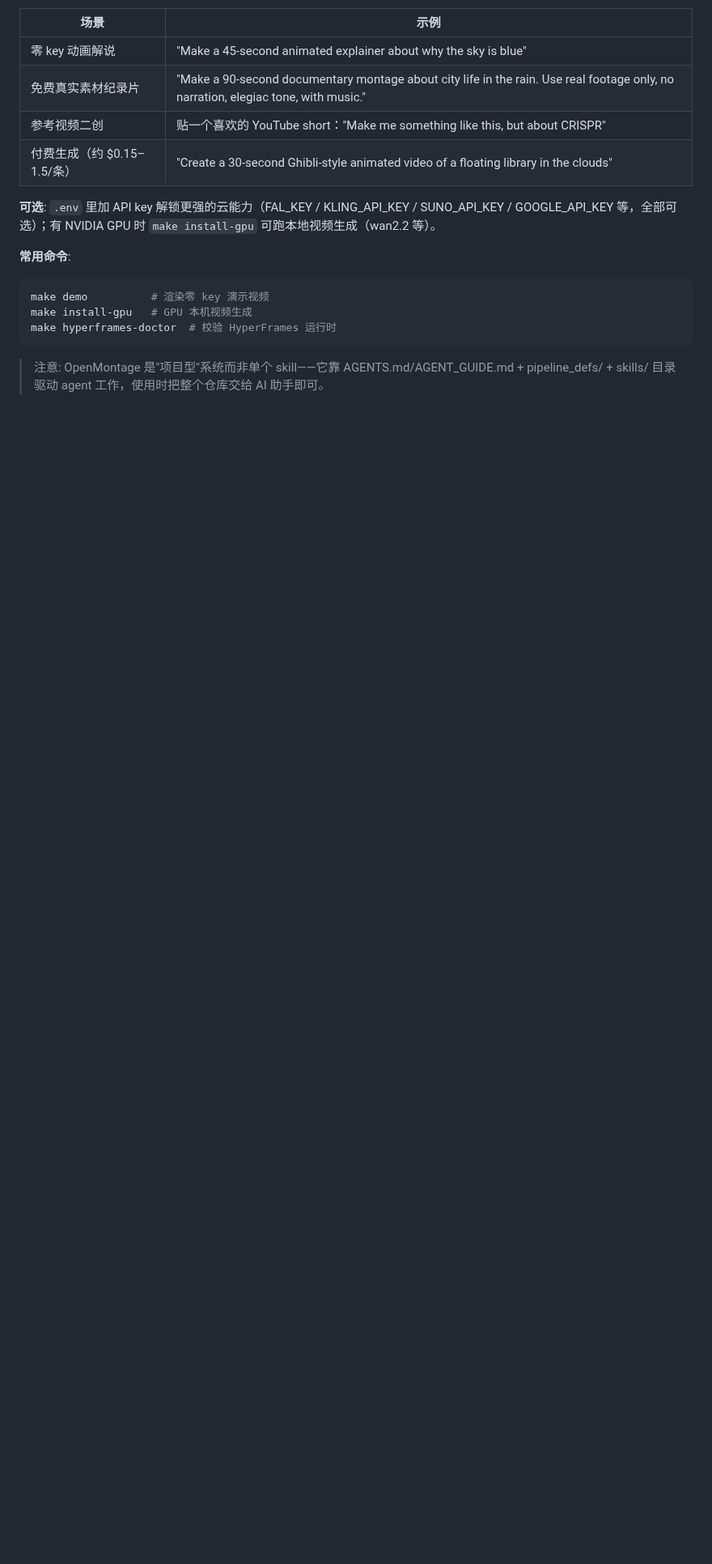
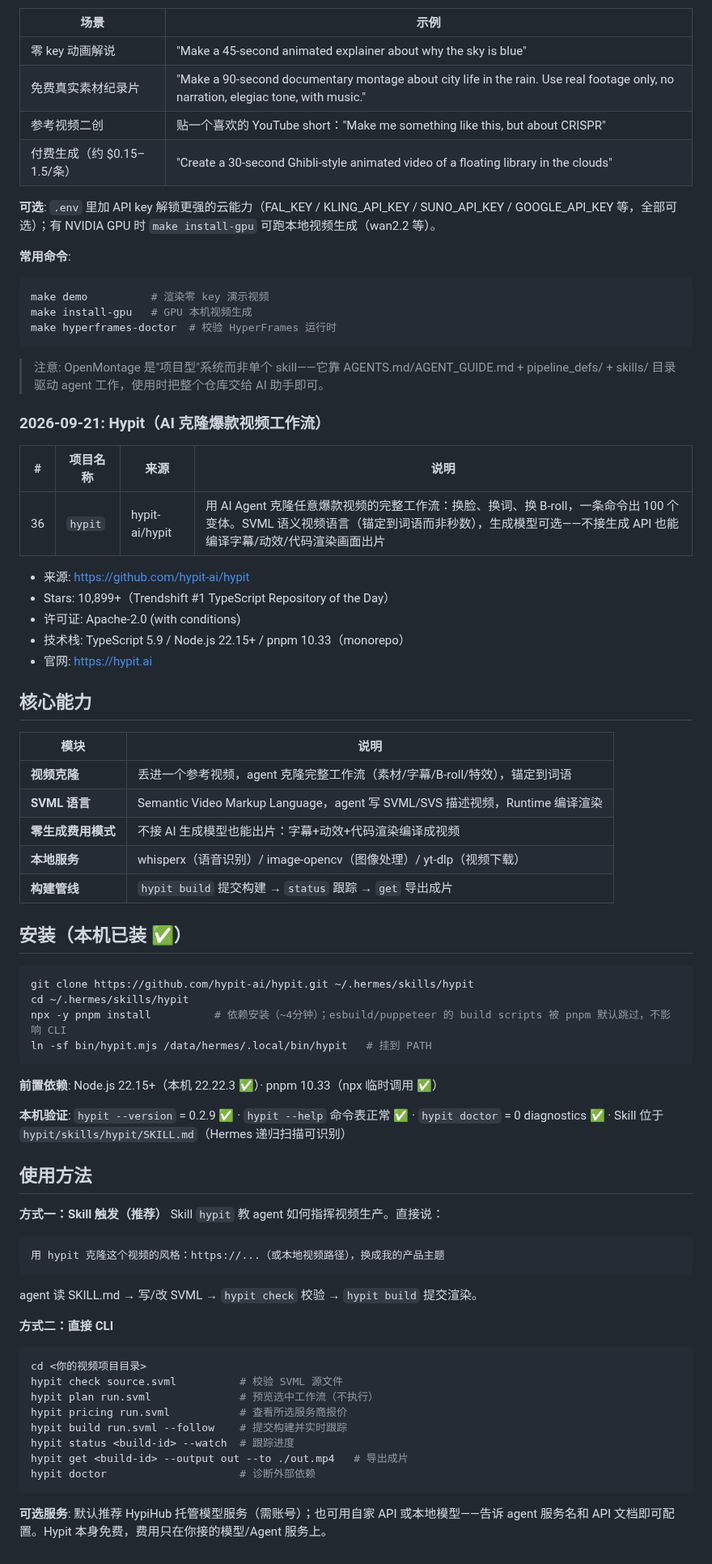
Before and after one commit to yorkLiu/MyDocuments, a Markdown page: installed_skills.md, the part around the change. Shown at 81% size. Rendered like a GitHub page; blank space fills up the shorter version.

Commit message:
Add #36 hypit (AI viral video cloning workflow, installed & verified)

````diff
--- a/installed_skills.md
+++ b/installed_skills.md
@@ -448,3 +448,61 @@ make hyperframes-doctor  # 校验 HyperFrames 运行时
 ```
 
 > 注意: OpenMontage 是"项目型"系统而非单个 skill——它靠 AGENTS.md/AGENT_GUIDE.md + pipeline_defs/ + skills/ 目录驱动 agent 工作，使用时把整个仓库交给 AI 助手即可。
+
+### 2026-09-21: Hypit（AI 克隆爆款视频工作流）
+
+| # | 项目名称 | 来源 | 说明 |
+|---|---------|------|------|
+| 36 | `hypit` | hypit-ai/hypit | 用 AI Agent 克隆任意爆款视频的完整工作流：换脸、换词、换 B-roll，一条命令出 100 个变体。SVML 语义视频语言（锚定到词语而非秒数），生成模型可选——不接生成 API 也能编译字幕/动效/代码渲染画面出片 |
+
+- 来源: https://github.com/hypit-ai/hypit
+- Stars: 10,899+（Trendshift #1 TypeScript Repository of the Day）
+- 许可证: Apache-2.0 (with conditions)
+- 技术栈: TypeScript 5.9 / Node.js 22.15+ / pnpm 10.33（monorepo）
+- 官网: https://hypit.ai
+
+## 核心能力
+
+| 模块 | 说明 |
+|------|------|
+| **视频克隆** | 丢进一个参考视频，agent 克隆完整工作流（素材/字幕/B-roll/特效），锚定到词语 |
+| **SVML 语言** | Semantic Video Markup Language，agent 写 SVML/SVS 描述视频，Runtime 编译渲染 |
+| **零生成费用模式** | 不接 AI 生成模型也能出片：字幕+动效+代码渲染编译成视频 |
+| **本地服务** | whisperx（语音识别）/ image-opencv（图像处理）/ yt-dlp（视频下载） |
+| **构建管线** | `hypit build` 提交构建 → `status` 跟踪 → `get` 导出成片 |
+
+## 安装（本机已装 ✅）
+
+```bash
+git clone https://github.com/hypit-ai/hypit.git ~/.hermes/skills/hypit
+cd ~/.hermes/skills/hypit
+npx -y pnpm install          # 依赖安装（~4分钟）；esbuild/puppeteer 的 build scripts 被 pnpm 默认跳过，不影响 CLI
+ln -sf bin/hypit.mjs /data/hermes/.local/bin/hypit   # 挂到 PATH
+```
+
+**前置依赖**: Node.js 22.15+（本机 22.22.3 ✅）· pnpm 10.33（npx 临时调用 ✅）
+
+**本机验证**: `hypit --version` = 0.2.9 ✅ · `hypit --help` 命令表正常 ✅ · `hypit doctor` = 0 diagnostics ✅ · Skill 位于 `hypit/skills/hypit/SKILL.md`（Hermes 递归扫描可识别）
+
+## 使用方法
+
+**方式一：Skill 触发（推荐）**
+Skill `hypit` 教 agent 如何指挥视频生产。直接说：
+```
+用 hypit 克隆这个视频的风格：https://...（或本地视频路径），换成我的产品主题
+```
+agent 读 SKILL.md → 写/改 SVML → `hypit check` 校验 → `hypit build` 提交渲染。
+
+**方式二：直接 CLI**
+```bash
+cd <你的视频项目目录>
+hypit check source.svml          # 校验 SVML 源文件
+hypit plan run.svml              # 预览选中工作流（不执行）
+hypit pricing run.svml           # 查看所选服务商报价
+hypit build run.svml --follow    # 提交构建并实时跟踪
+hypit status <build-id> --watch  # 跟踪进度
+hypit get <build-id> --output out --to ./out.mp4   # 导出成片
+hypit doctor                     # 诊断外部依赖
+```
+
+**可选服务**: 默认推荐 HypiHub 托管模型服务（需账号）；也可用自家 API 或本地模型——告诉 agent 服务名和 API 文档即可配置。Hypit 本身免费，费用只在你接的模型/Agent 服务上。
````
